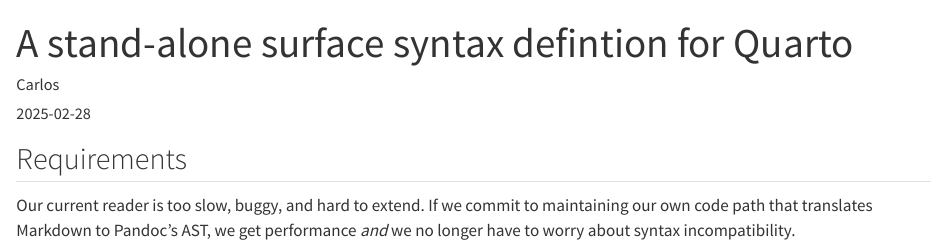
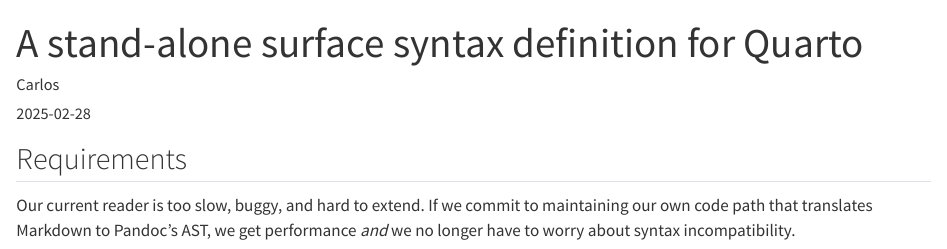
Before and after one commit to quarto-dev/dev-notes, a Quarto document (posts/2025-02-28-syntax/index.qmd): the page in a window 1100 px wide, from its top. Rendered offline with R 4.5, knitr and Pandoc in place of Quarto, with nearby package versions.

Commit message:
new post

```diff
--- a/posts/2025-02-28-syntax/index.qmd
+++ b/posts/2025-02-28-syntax/index.qmd
@@ -1,5 +1,5 @@
 ---
-title: A stand-alone surface syntax defintion for Quarto
+title: A stand-alone surface syntax definition for Quarto
 date: 2025-02-28
 author: Carlos
 categories:
```
